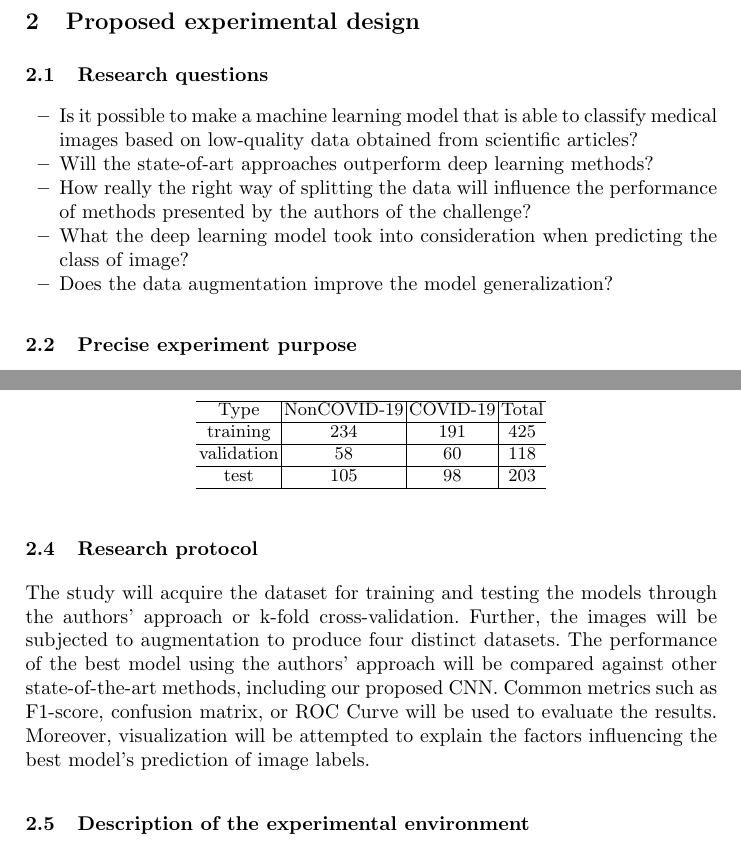
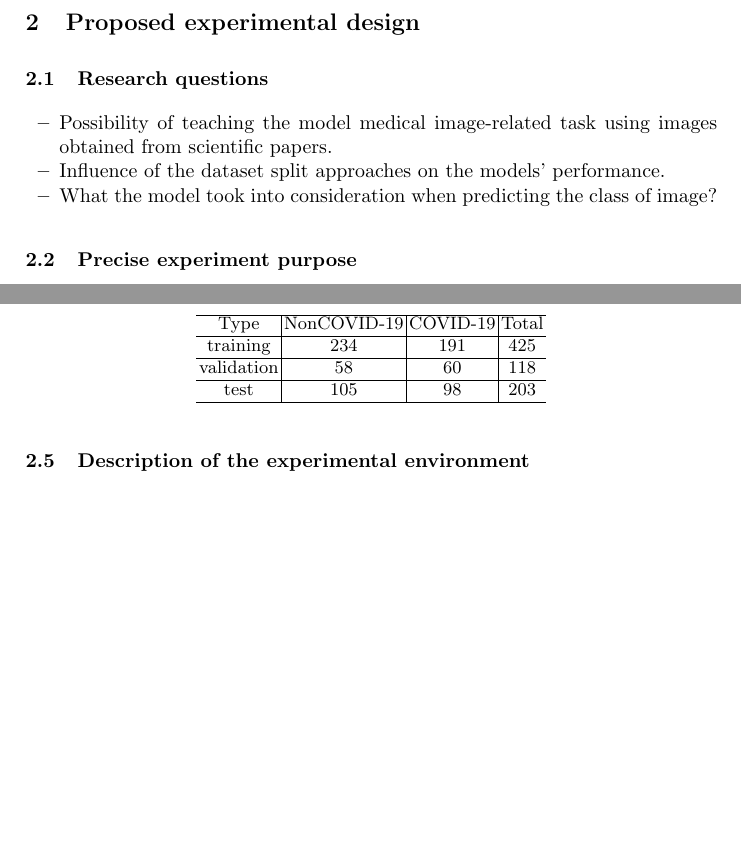
Before and after one commit to najdamikolaj00/COVID-19-CT-Classification, a LaTeX paper (LaTeX_script/MainPaper.tex): two parts of pages 4 and 6 of 8 before the commit and two parts of pages 4 and 6 of 7 after it, joined at a grey line, cut so that both start at the same text, the shorter picture padded with empty space. Compiled offline with pdfLaTeX.

Commit message:
research questions are changed and the experiment protocol is deleted

```diff
--- a/LaTeX_script/MainPaper.tex
+++ b/LaTeX_script/MainPaper.tex
@@ -88,11 +88,9 @@ This paper presents two approaches to dealing with the dataset: one based on the
 \subsection{Research questions}
 
 \begin{itemize}
-  \item Is it possible to make a machine learning model that is able to classify medical images based on low-quality data obtained from scientific articles?
-  \item Will the state-of-art approaches outperform deep learning methods?
-  \item How really the right way of splitting the data will influence the performance of methods presented by the authors of the challenge?
-  \item What the deep learning model took into consideration when predicting the class of image?
-  \item Does the data augmentation improve the model generalization?
+  \item Possibility of teaching the model medical image-related task using images obtained from scientific papers.
+  \item Influence of the dataset split approaches on the models' performance.
+  \item What the model took into consideration when predicting the class of image?
 \end{itemize}
 
 \subsection{Precise experiment purpose}
@@ -164,8 +162,7 @@ test & 105  & 98 & 203\\ \cline{1-4}
 
 
 \subsection{Research protocol}
-
-The study will acquire the dataset for training and testing the models through the authors' approach or k-fold cross-validation. Further, the images will be subjected to augmentation to produce four distinct datasets. The performance of the best model using the authors' approach will be compared against other state-of-the-art methods, including our proposed CNN. Common metrics such as F1-score, confusion matrix, or ROC Curve will be used to evaluate the results. Moreover, visualization will be attempted to explain the factors influencing the best model's prediction of image labels.
+#It has to be changed -- like a bullet points
 
 \subsection{Description of the experimental environment}
 The project will be written in Python programming language, with Jupyter Notebook as the preferred Integrated Development Environment on the Google Colab cloud-based service that provides free access to GPU resources. PyTorch and scikit-learn (sklearn), widely used Python modules for machine learning, will be utilized for the development of the CNN and other state-of-the-art machine learning approaches.
```
